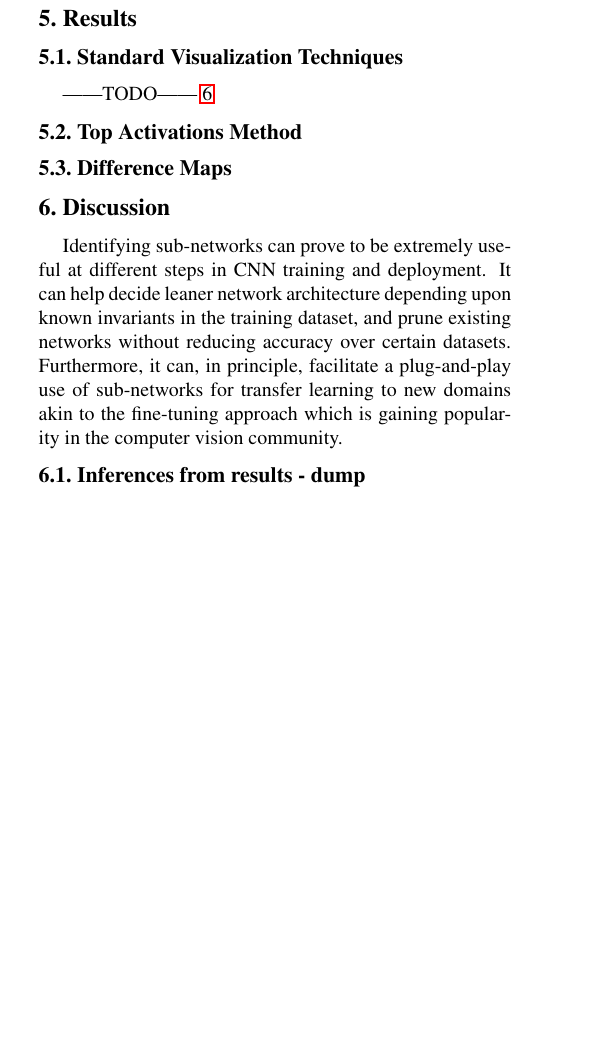
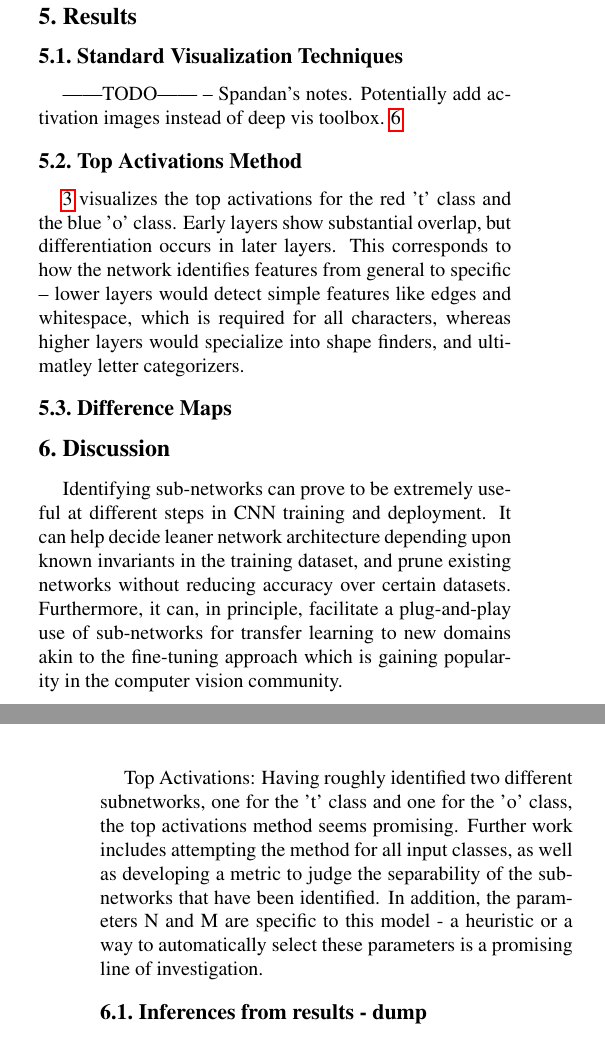
Before and after one commit to darkmatter08/6869-paper, a LaTeX paper (FinalPaper.tex): part of one column of page 4 of 6 before the commit and two parts of the columns of pages 4 and 5 of 6 after it, the two joined at a grey line, cut so that both start at the same text, the shorter picture padded with empty space. Compiled offline with pdfLaTeX.

Commit message:
added results for top activations

```diff
--- a/FinalPaper.tex
+++ b/FinalPaper.tex
@@ -169,11 +171,11 @@ describer possible uses of this information (here or somewhere else?)||
 \end{figure}
 
 \subsection{Standard Visualization Techniques}
-||TODO||
+||TODO|| -- Spandan's notes. Potentially add activation images instead of deep vis toolbox.
 \ref{fig:deepvis}
 
-
 \subsection{Top Activations Method}
+\ref{fig:subvis} visualizes the top activations for the red 't' class and the blue 'o' class. Early layers show substantial overlap, but differentiation occurs in later layers. This corresponds to how the network identifies features from general to specific -- lower layers would detect simple features like edges and whitespace, which is required for all characters, whereas higher layers would specialize into shape finders, and ultimatley letter categorizers.
 
 \subsection{Difference Maps}
 
@@ -183,6 +185,9 @@ describer possible uses of this information (here or somewhere else?)||
 %-------------------------------------------------------------------------
 \section{Discussion}
 Identifying sub-networks can prove to be extremely useful at different steps in CNN training and deployment. It can help decide leaner network architecture depending upon known invariants in the training dataset, and prune existing networks without reducing accuracy over certain datasets. Furthermore, it can, in principle, facilitate a plug-and-play use of sub-networks for transfer learning to new domains akin to the fine-tuning approach which is gaining popularity in the computer vision community.
+
+Top Activations:
+Having roughly identified two different subnetworks, one for the 't' class and one for the 'o' class, the top activations method seems promising. Further work includes attempting the method for all input classes, as well as developing a metric to judge the separability of the subnetworks that have been identified. In addition, the parameters N and M are specific to this model - a heuristic or a way to automatically select these parameters is a promising line of investigation.
 
 \subsection{Inferences from results - dump}
 Talk about why this helps us understand what Deep CNNs are doing
```
Also changed, not shown: FinalPaper.tex (2 more changed lines).
